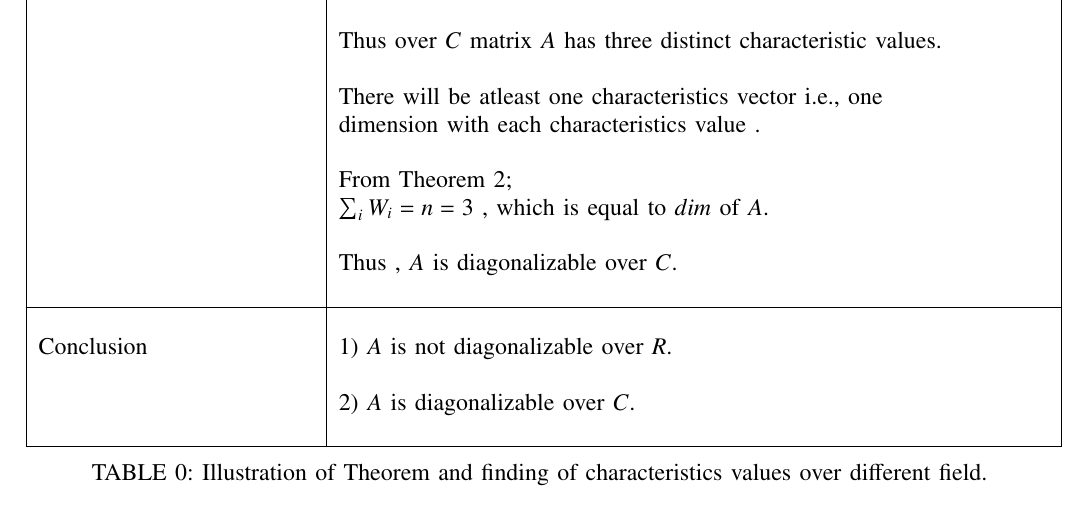
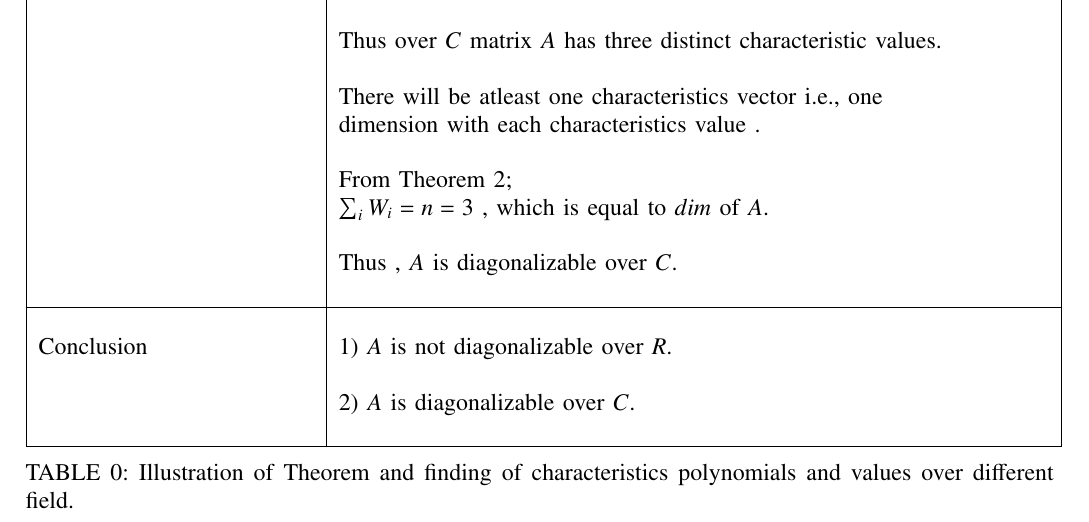
Before and after one commit to neharani289/MatrixTheory, a LaTeX problem sheet (Assignment12/Assignment12.tex): part of page 2 of 2, cut so that both start at the same text. Compiled offline with pdfLaTeX.

Commit message:
Update Assignment12.tex

```diff
--- a/Assignment12/Assignment12.tex
+++ b/Assignment12/Assignment12.tex
@@ -232,7 +232,7 @@ diagonal matrix
 & 2) $A$ is diagonalizable over $C$.\\
 &\\
 \hline
-\caption{Illustration of Theorem and finding of characteristics values over different field.}
+\caption{Illustration of Theorem and finding of characteristics polynomials and values  over different field.}
 \label{table:1}
 \end{longtable}
 \end{document}
```
